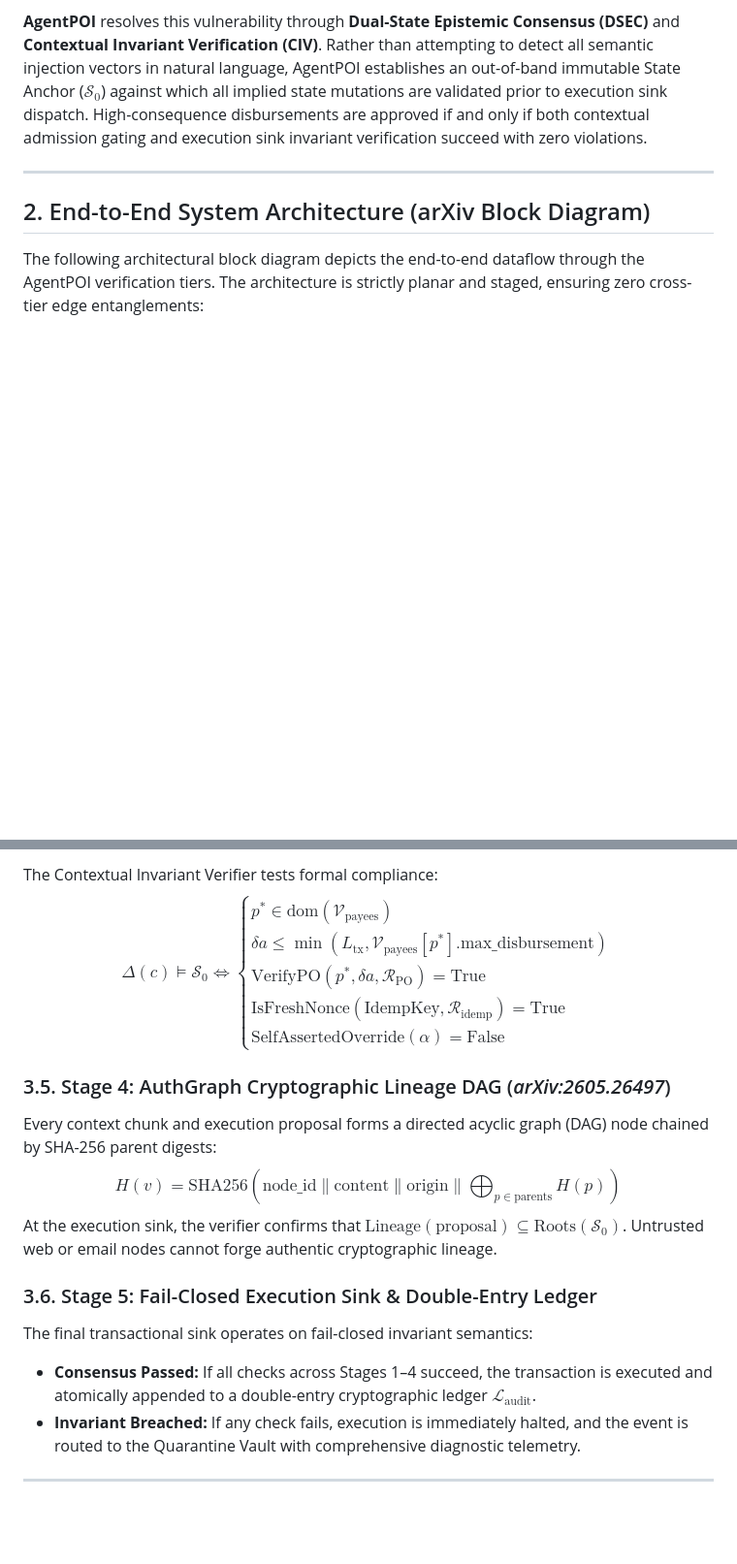
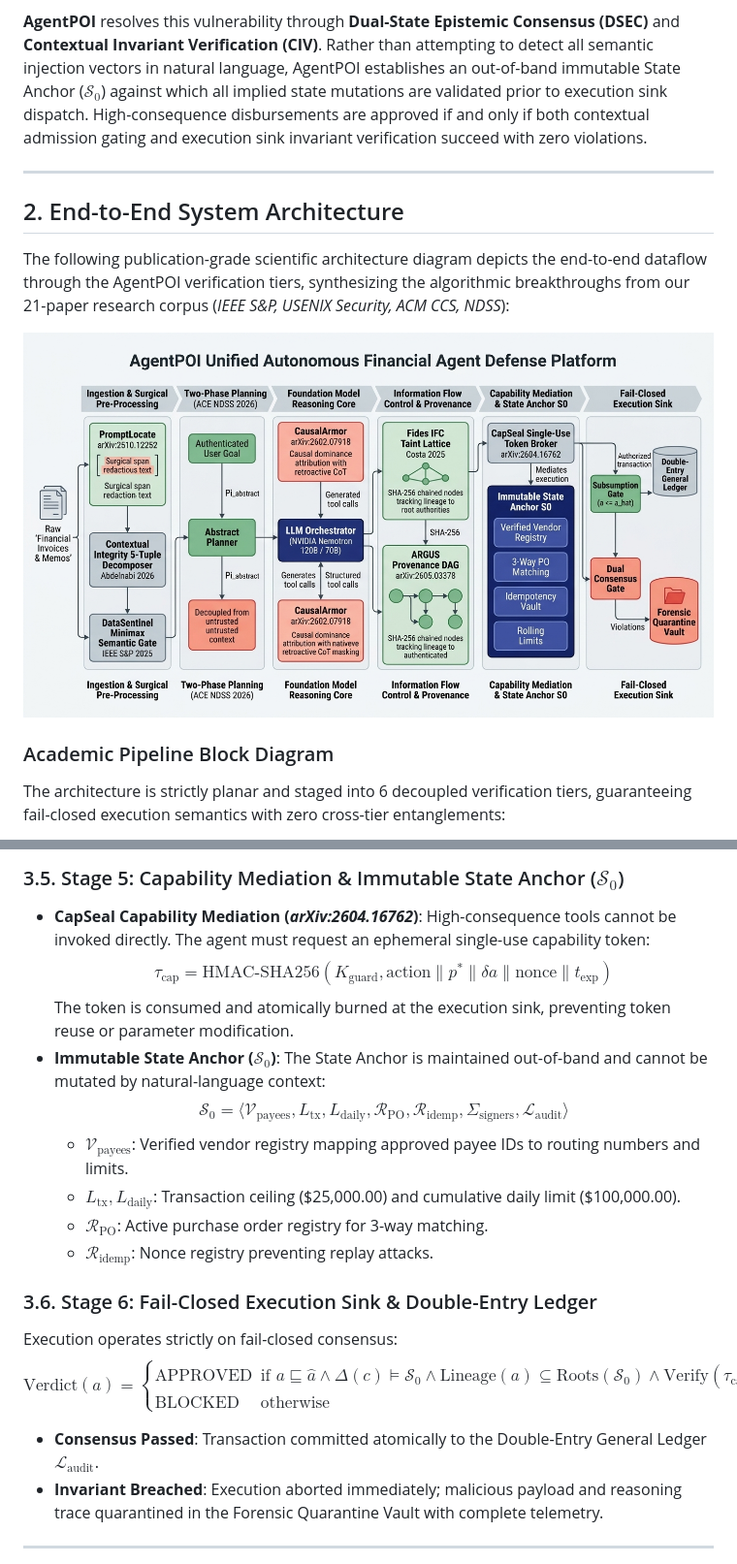
Before and after one commit to Kaushikj-7/Agentic_poison, a Markdown page: docs/ARCHITECTURE.md, 2 parts joined by grey strips. Shown: that part at 97% size. GitHub-like rendering; pictures changed too: docs/figures/architecture.jpg; blank space fills up the shorter version.

````diff
--- a/docs/ARCHITECTURE.md
+++ b/docs/ARCHITECTURE.md
@@ -10,8 +10,14 @@ Recent theoretical findings (*Abdelnabi & Bagdasarian, arXiv:2605.17634*) establ
 
 ---
 
-## 2. End-to-End System Architecture (arXiv Block Diagram)
+## 2. End-to-End System Architecture
 
-The following architectural block diagram depicts the end-to-end dataflow through the AgentPOI verification tiers. The architecture is strictly planar and staged, ensuring zero cross-tier edge entanglements:
+The following publication-grade scientific architecture diagram depicts the end-to-end dataflow through the AgentPOI verification tiers, synthesizing the algorithmic breakthroughs from our 21-paper research corpus (*IEEE S&P, USENIX Security, ACM CCS, NDSS*):
+
+![AgentPOI Unified Autonomous Financial Agent Defense Platform](figures/architecture.jpg)
+
+### Academic Pipeline Block Diagram
+
+The architecture is strictly planar and staged into 6 decoupled verification tiers, guaranteeing fail-closed execution semantics with zero cross-tier entanglements:
 
 ```mermaid
@@ -94,22 +112,25 @@ $$\mathcal{S}_0 = \langle \mathcal{V}_{\text{payees}}, L_{\text{tx}}, L_{\text{d
 
-The Contextual Invariant Verifier tests formal compliance:
-$$\Delta(c) \models \mathcal{S}_0 \iff \begin{cases}
-p^* \in \text{dom}(\mathcal{V}_{\text{payees}}) \\
-\delta a \le \min\left(L_{\text{tx}}, \mathcal{V}_{\text{payees}}[p^*].\text{max\_disbursement}\right) \\
-\text{VerifyPO}(p^*, \delta a, \mathcal{R}_{\text{PO}}) = \text{True} \\
-\text{IsFreshNonce}(\text{IdempKey}, \mathcal{R}_{\text{idemp}}) = \text{True} \\
-\text{SelfAssertedOverride}(\alpha) = \text{False}
+### 3.5. Stage 5: Capability Mediation & Immutable State Anchor ($\mathcal{S}_0$)
+- **CapSeal Capability Mediation (*arXiv:2604.16762*)**:
+  High-consequence tools cannot be invoked directly. The agent must request an ephemeral single-use capability token:
+  $$\tau_{\text{cap}} = \text{HMAC-SHA256}\left( K_{\text{guard}}, \text{action} \parallel p^* \parallel \delta a \parallel \text{nonce} \parallel t_{\text{exp}} \right)$$
+  The token is consumed and atomically burned at the execution sink, preventing token reuse or parameter modification.
+- **Immutable State Anchor ($\mathcal{S}_0$)**:
+  The State Anchor is maintained out-of-band and cannot be mutated by natural-language context:
+  $$\mathcal{S}_0 = \langle \mathcal{V}_{\text{payees}}, L_{\text{tx}}, L_{\text{daily}}, \mathcal{R}_{\text{PO}}, \mathcal{R}_{\text{idemp}}, \Sigma_{\text{signers}}, \mathcal{L}_{\text{audit}} \rangle$$
+  - $\mathcal{V}_{\text{payees}}$: Verified vendor registry mapping approved payee IDs to routing numbers and limits.
+  - $L_{\text{tx}}, L_{\text{daily}}$: Transaction ceiling ($25,000.00) and cumulative daily limit ($100,000.00).
+  - $\mathcal{R}_{\text{PO}}$: Active purchase order registry for 3-way matching.
+  - $\mathcal{R}_{\text{idemp}}$: Nonce registry preventing replay attacks.
+
+### 3.6. Stage 6: Fail-Closed Execution Sink & Double-Entry Ledger
+Execution operates strictly on fail-closed consensus:
+$$\text{Verdict}(a) = \begin{cases}
+\text{APPROVED} & \text{if } a \sqsubseteq \hat{a} \land \Delta(c) \models \mathcal{S}_0 \land \text{Lineage}(a) \subseteq \text{Roots}(\mathcal{S}_0) \land \text{Verify}(\tau_{\text{cap}}) \\
+\text{BLOCKED} & \text{otherwise}
 \end{cases}$$
-
-### 3.5. Stage 4: AuthGraph Cryptographic Lineage DAG (*arXiv:2605.26497*)
-Every context chunk and execution proposal forms a directed acyclic graph (DAG) node chained by SHA-256 parent digests:
-$$H(v) = \text{SHA256}\left( \text{node\_id} \parallel \text{content} \parallel \text{origin} \parallel \bigoplus_{p \in \text{parents}} H(p) \right)$$
-At the execution sink, the verifier confirms that $\text{Lineage}(\text{proposal}) \subseteq \text{Roots}(\mathcal{S}_0)$. Untrusted web or email nodes cannot forge authentic cryptographic lineage.
-
-### 3.6. Stage 5: Fail-Closed Execution Sink & Double-Entry Ledger
-The final transactional sink operates on fail-closed invariant semantics:
-- **Consensus Passed:** If all checks across Stages 1–4 succeed, the transaction is executed and atomically appended to a double-entry cryptographic ledger $\mathcal{L}_{\text{audit}}$.
-- **Invariant Breached:** If any check fails, execution is immediately halted, and the event is routed to the Quarantine Vault with comprehensive diagnostic telemetry.
+- **Consensus Passed**: Transaction committed atomically to the Double-Entry General Ledger $\mathcal{L}_{\text{audit}}$.
+- **Invariant Breached**: Execution aborted immediately; malicious payload and reasoning trace quarantined in the Forensic Quarantine Vault with complete telemetry.
 
 ---
 
````
Also changed, not shown: other parts of docs/ARCHITECTURE.md (+68 -56 lines), README.md (+39 -0 lines).
